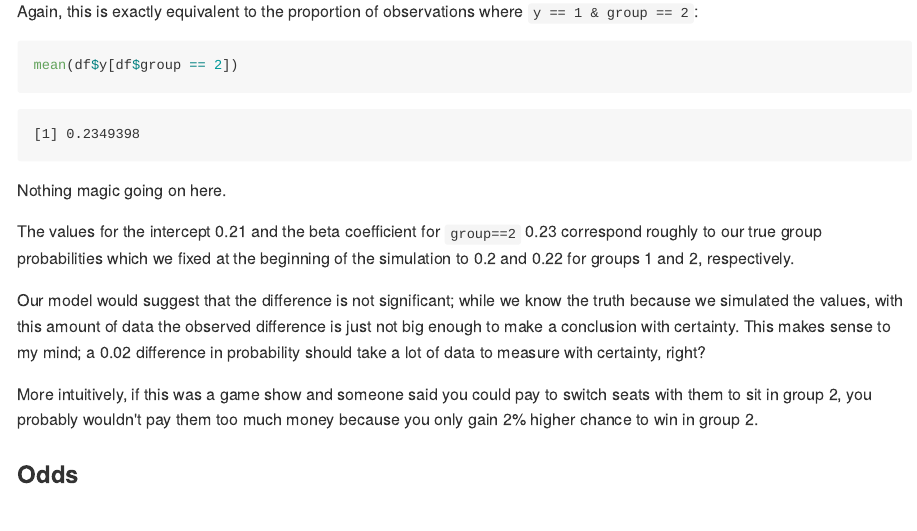
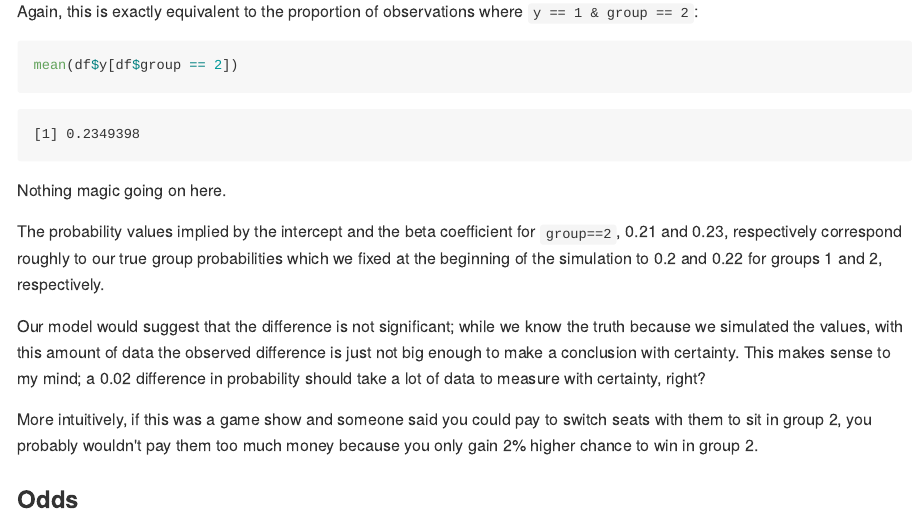
Before and after one commit to awong234/awsite, a Quarto document (content/posts/2024-03-16-odds-ratios/index.qmd): the page in a window 1100 px wide, from 2690 px down. The pictures show the output file content/posts/2024-03-16-odds-ratios/index.md that the author committed with the source, drawn offline in the style of GitHub; long lines of code are wrapped.

Commit message:
minor updates

```diff
--- a/content/posts/2024-03-16-odds-ratios/index.qmd
+++ b/content/posts/2024-03-16-odds-ratios/index.qmd
@@ -123,9 +123,12 @@ mean(df$y[df$group == 2])
 
 Nothing magic going on here.
 
-The values for the intercept `r p_group1 |> round(2)` and the beta coefficient for
-`group==2` `r p_group2 |> round(2)` correspond roughly to our true group probabilities
-which we fixed at the beginning of the simulation to `r p_success[1]` and
+The probability values implied by the intercept and the beta coefficient for `group==2`,
+`r p_group1 |> round(2)` and `r p_group2 |> round(2)`, respectively
+correspond roughly to our true group probabilities which we fixed at the
+beginning of the simulation to
+`r p_success[1]`
+and
 `r p_success[2]` for groups 1 and 2, respectively.
 
 Our model would suggest that the difference is not significant; while we know
```
Also changed, not shown: content/posts/2024-03-16-odds-ratios/index.md.
